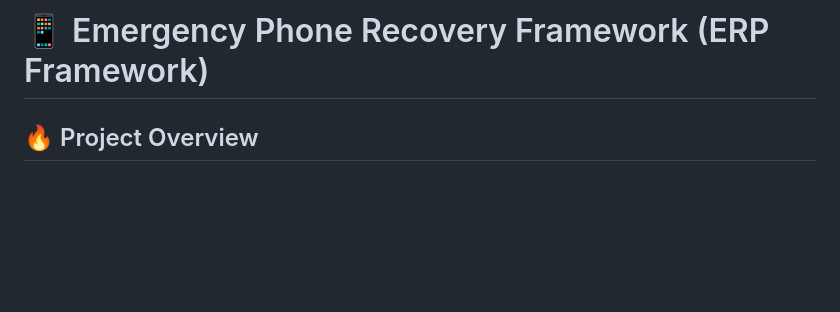
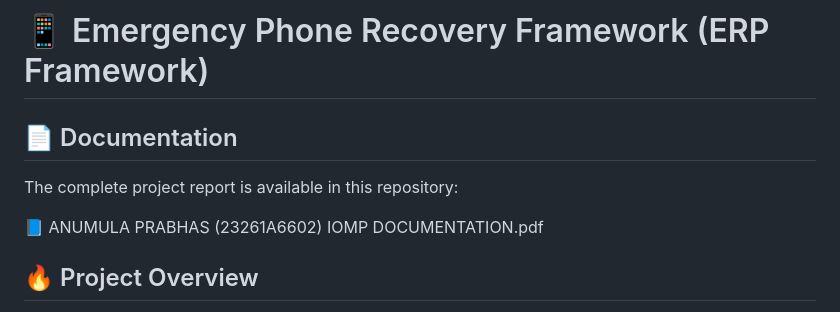
Before and after one commit to Prabhas31/ERP-FRAMEWORK, a Markdown page: README.md, the part around the change. Drawn GitHub-style; blank space fills up the shorter version.

```diff
--- a/README.md
+++ b/README.md
@@ -1,4 +1,10 @@
 # 📱 Emergency Phone Recovery Framework (ERP Framework)
+
+## 📄 Documentation
+
+The complete project report is available in this repository:
+
+📘 ANUMULA PRABHAS (23261A6602) IOMP DOCUMENTATION.pdf
 
 ## 🔥 Project Overview
 The Emergency Phone Recovery Framework (ERP Framework) is an Android-based mobile security system designed to help users recover lost or stolen smartphones. It provides a secure, database-driven approach to device tracking, authentication, and recovery.
```
